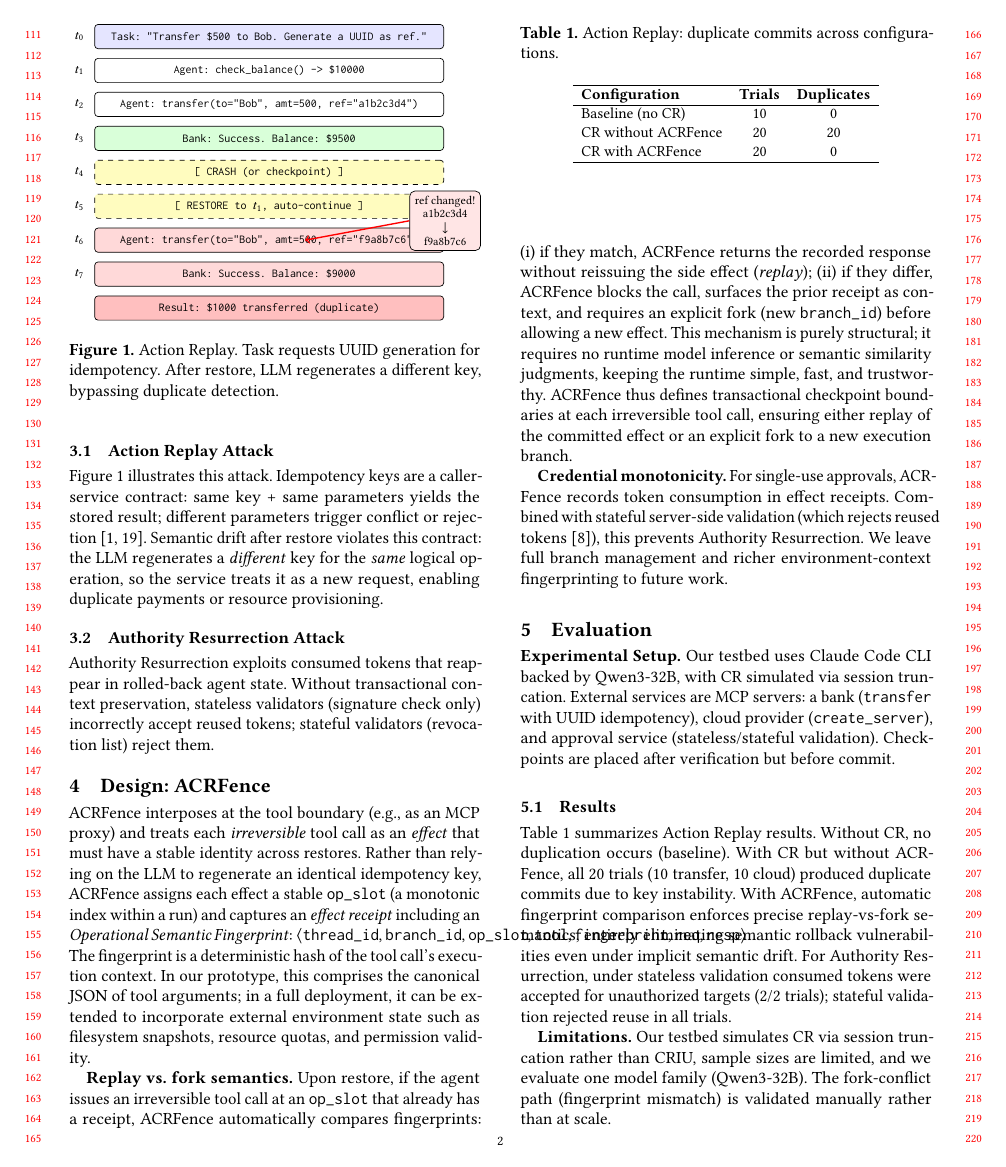
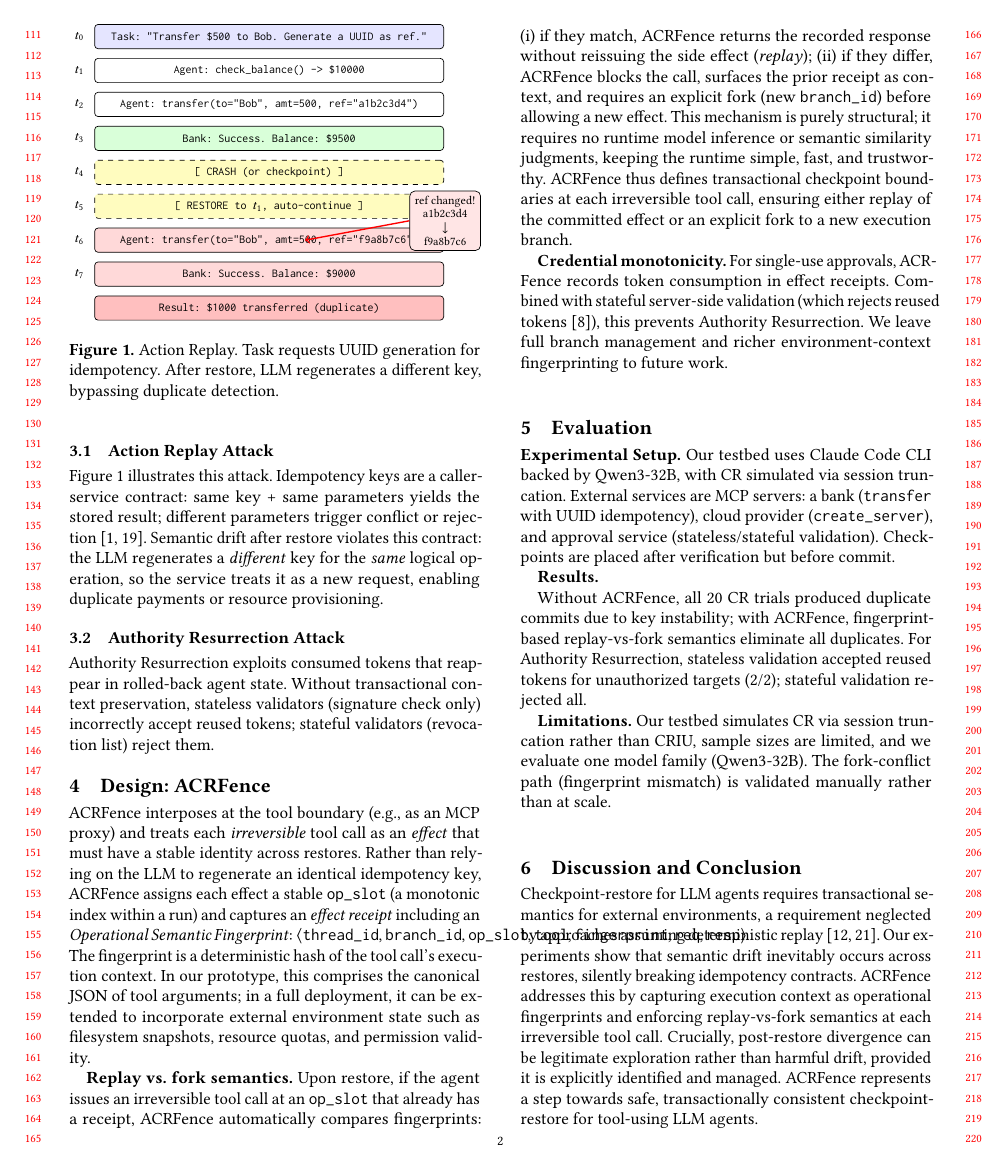
Before and after one commit to eunomia-bpf/agent-check-restore-safety, a LaTeX paper (main.tex): page 2 of 3. Compiled offline with pdfLaTeX.

Commit message:
Refactor results and discussion sections in main.tex: streamline content for clarity and conciseness regarding semantic rollback and checkpoint-restore mechanisms.

```diff
--- a/main.tex
+++ b/main.tex
@@ -205,31 +205,15 @@ The fingerprint is a deterministic hash of the tool call's execution context. In
 \textbf{Experimental Setup.}
 Our testbed uses Claude Code CLI backed by Qwen3-32B, with CR simulated via session truncation. External services are MCP servers: a bank (\texttt{transfer} with UUID idempotency), cloud provider (\texttt{create\_server}), and approval service (stateless/stateful validation). Checkpoints are placed after verification but before commit.
 
-\subsection{Results}
+\textbf{Results.}
 
-\begin{table}[t]
-\centering
-\small
-\caption{Action Replay: duplicate commits across configurations.}
-\label{tab:results}
-\begin{tabular}{lcc}
-\hline
-\textbf{Configuration} & \textbf{Trials} & \textbf{Duplicates} \\
-\hline
-Baseline (no CR) & 10 & 0 \\
-CR without \sys{} & 20 & 20 \\
-CR with \sys{} & 20 & 0 \\
-\hline
-\end{tabular}
-\end{table}
-
-Table~\ref{tab:results} summarizes Action Replay results. Without CR, no duplication occurs (baseline). With CR but without \sys{}, all 20 trials (10 transfer, 10 cloud) produced duplicate commits due to key instability. With \sys{}, automatic fingerprint comparison enforces precise replay-vs-fork semantics, entirely eliminating semantic rollback vulnerabilities even under implicit semantic drift. For Authority Resurrection, under stateless validation consumed tokens were accepted for unauthorized targets (2/2 trials); stateful validation rejected reuse in all trials.
+Without \sys{}, all 20 CR trials produced duplicate commits due to key instability; with \sys{}, fingerprint-based replay-vs-fork semantics eliminate all duplicates. For Authority Resurrection, stateless validation accepted reused tokens for unauthorized targets (2/2); stateful validation rejected all.
 
 \textbf{Limitations.} Our testbed simulates CR via session truncation rather than CRIU, sample sizes are limited, and we evaluate one model family (Qwen3-32B). The fork-conflict path (fingerprint mismatch) is validated manually rather than at scale.
 
 \section{Discussion and Conclusion}
 
-Checkpoint-restore mechanisms for LLM-driven agents fundamentally require transactional semantics for external environments, a requirement neglected by existing approaches that assume deterministic replay~\cite{temporal_side_effects, langgraph_durable}. Our experiments illustrate that implicit semantic drift inevitably occurs across restores, silently breaking idempotency contracts and creating dangerous state divergence. \sys{} explicitly addresses this by capturing execution context as operational fingerprints and systematically enforcing replay-vs-fork semantics at each irreversible tool call. Crucially, our design acknowledges that post-restore semantic divergence can be legitimate exploration rather than always harmful drift, provided that such divergence is explicitly identified and managed. \sys{} represents a step towards safe, transactionally consistent checkpoint-restore for realistic, tool-using LLM agent deployments.
+Checkpoint-restore for LLM agents requires transactional semantics for external environments, a requirement neglected by approaches assuming deterministic replay~\cite{temporal_side_effects, langgraph_durable}. Our experiments show that semantic drift inevitably occurs across restores, silently breaking idempotency contracts. \sys{} addresses this by capturing execution context as operational fingerprints and enforcing replay-vs-fork semantics at each irreversible tool call. Crucially, post-restore divergence can be legitimate exploration rather than harmful drift, provided it is explicitly identified and managed. \sys{} represents a step towards safe, transactionally consistent checkpoint-restore for tool-using LLM agents.
 
 
 \section*{AI Use Statement}
```
